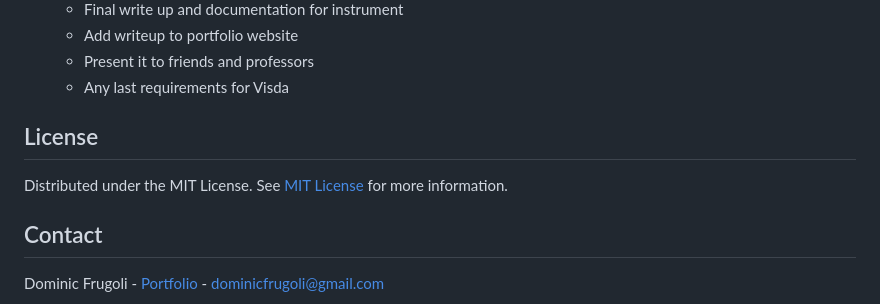
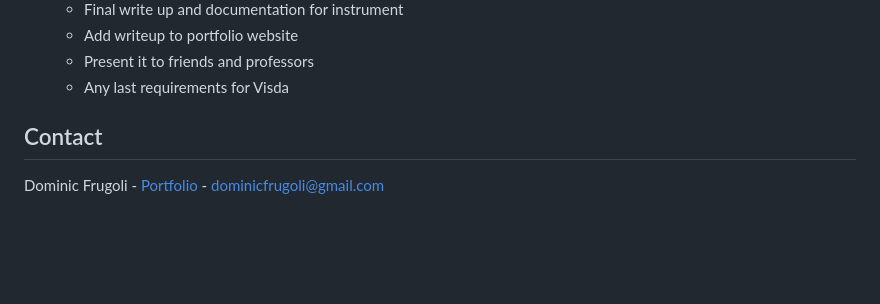
Before and after one commit to dominicfrugoli/sardinia, a Markdown page: README.md, the part around the change. Drawn GitHub-style; blank space fills up the shorter version.

```diff
--- a/README.md
+++ b/README.md
@@ -86,9 +86,7 @@ This independent project is called "The Product Design Process for Electronic In
     - Add writeup to portfolio website
     - Present it to friends and professors
     - Any last requirements for Visda
-## License
 
-Distributed under the MIT License. See [MIT License](https://opensource.org/licenses/MIT) for more information.
 ## Contact
 
 Dominic Frugoli - [Portfolio](https://www.dominicfrugoli.com/) - dominicfrugoli@gmail.com
```
